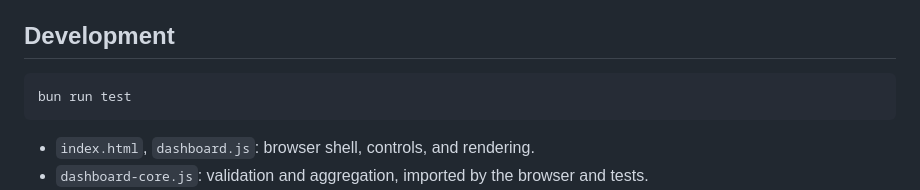
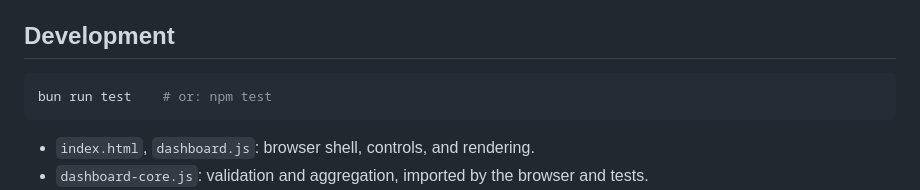
Before and after one commit to Cordtus/magentrics, a Markdown page: README.md, the part around the change. GitHub-like rendering.

Commit message:
docs: offer npm test alongside bun run test

````diff
--- a/README.md
+++ b/README.md
@@ -120,7 +120,7 @@ This writes `dist/ai-usage-dashboard/` and a ZIP from the newest local snapshot.
 ## Development
 
 ```bash
-bun run test
+bun run test    # or: npm test
 ```
 
 - `index.html`, `dashboard.js`: browser shell, controls, and rendering.
````
